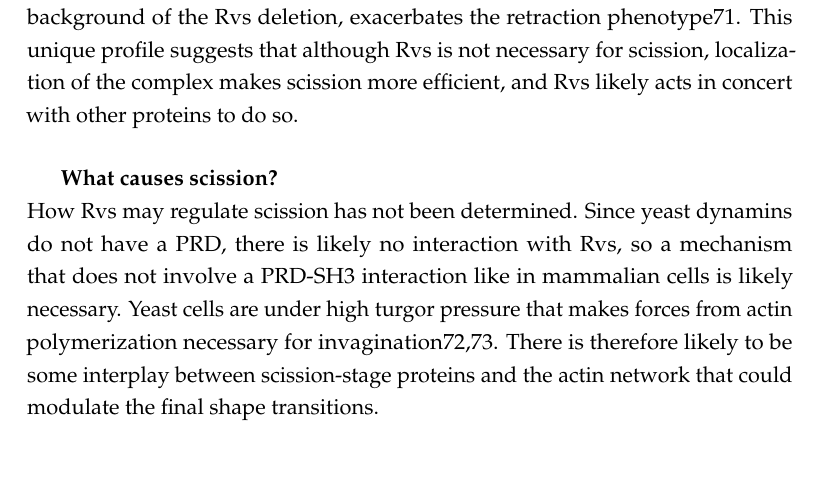
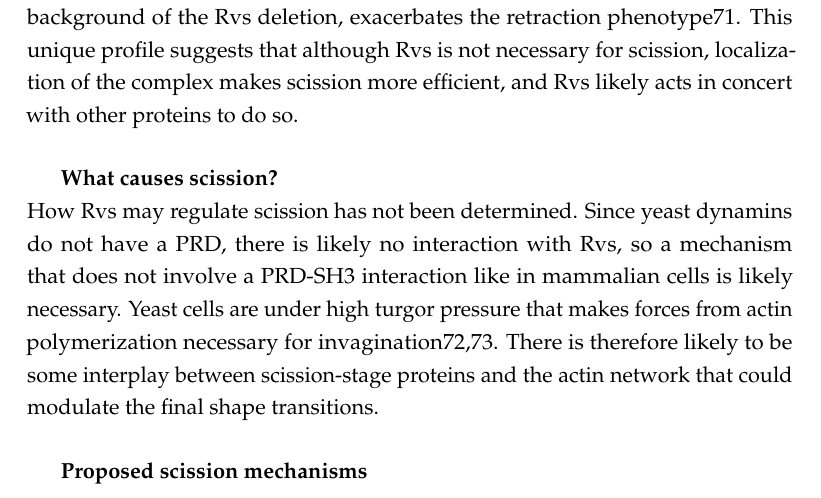
Before and after one commit to deepikaamenon/thesis_2021, a LaTeX thesis (main.tex, which reads Chapters/Intro.tex): part of page 25 of 31, cut so that both start at the same text. Compiled offline with pdfLaTeX.

Commit message:
txs auto checkin

```diff
--- a/Chapters/Intro.tex
+++ b/Chapters/Intro.tex
@@ -87,6 +87,7 @@ Clathrin and associated proteins do not only interact with the plasma membrane.
 		\mbox{} \\
 		How Rvs may regulate scission has not been determined. Since yeast dynamins do not have a PRD, there is likely no interaction with Rvs, so a mechanism that does not involve a PRD-SH3 interaction like in mammalian cells is likely necessary. Yeast cells are under high turgor pressure that makes forces from actin polymerization necessary for invagination72,73. There is therefore likely to be some interplay between scission-stage proteins and the actin network that could modulate the final shape transitions.
 
+		\subparagraph{Proposed scission mechanisms}
 
 
 \section{BAR domain proteins}
```
